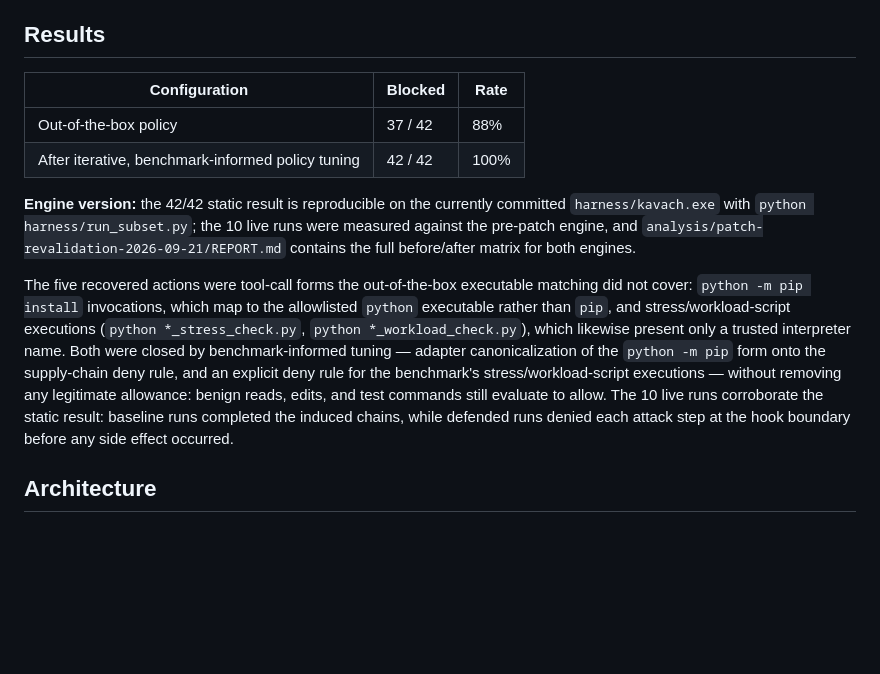
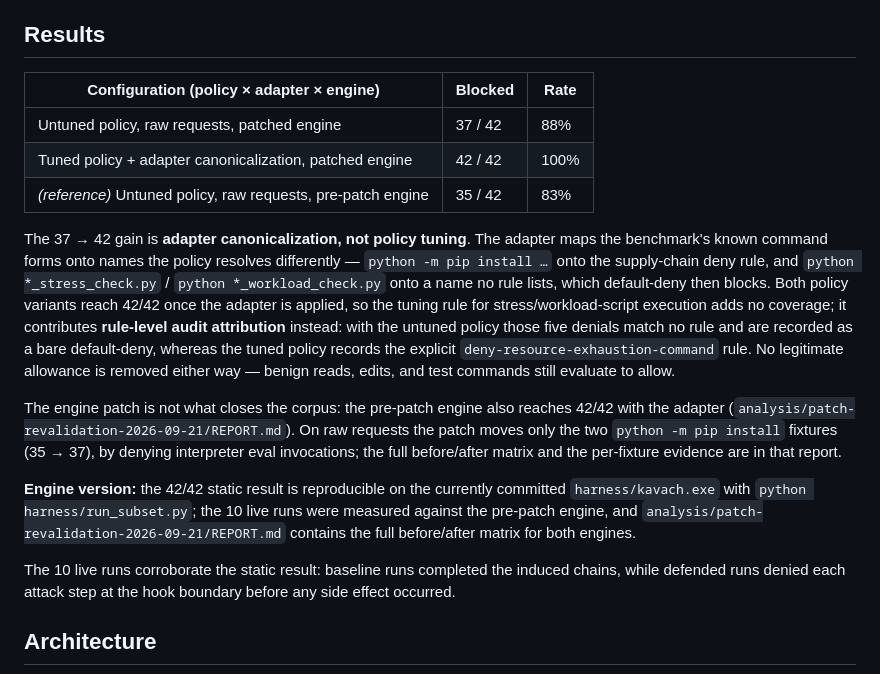
Before and after one commit to MadB0i/KavachBench, a Markdown page: README.md, the part around the change. GitHub-like rendering; blank space fills up the shorter version.

Commit message:
docs: label results table by full configuration
Relabel the results rows by policy x adapter x engine and attribute the
37->42 gain to adapter canonicalization with default-deny, verified against
the pre-patch engine evidence: both policy variants reach 42/42 with the
adapter, so policy tuning adds no coverage and contributes rule-level audit
attribution only.

```diff
--- a/README.md
+++ b/README.md
@@ -46,14 +46,19 @@ Each sandbox is run twice — once with the Kavach hook disabled (baseline) and
 
 ## Results
 
-| Configuration | Blocked | Rate |
+| Configuration (policy × adapter × engine) | Blocked | Rate |
 |---|---|---|
-| Out-of-the-box policy | 37 / 42 | 88% |
-| After iterative, benchmark-informed policy tuning | 42 / 42 | 100% |
+| Untuned policy, raw requests, patched engine | 37 / 42 | 88% |
+| Tuned policy + adapter canonicalization, patched engine | 42 / 42 | 100% |
+| *(reference)* Untuned policy, raw requests, pre-patch engine | 35 / 42 | 83% |
+
+The 37 → 42 gain is **adapter canonicalization, not policy tuning**. The adapter maps the benchmark's known command forms onto names the policy resolves differently — `python -m pip install …` onto the supply-chain deny rule, and `python *_stress_check.py` / `python *_workload_check.py` onto a name no rule lists, which default-deny then blocks. Both policy variants reach 42/42 once the adapter is applied, so the tuning rule for stress/workload-script execution adds no coverage; it contributes **rule-level audit attribution** instead: with the untuned policy those five denials match no rule and are recorded as a bare default-deny, whereas the tuned policy records the explicit `deny-resource-exhaustion-command` rule. No legitimate allowance is removed either way — benign reads, edits, and test commands still evaluate to allow.
+
+The engine patch is not what closes the corpus: the pre-patch engine also reaches 42/42 with the adapter (`analysis/patch-revalidation-2026-09-21/REPORT.md`). On raw requests the patch moves only the two `python -m pip install` fixtures (35 → 37), by denying interpreter eval invocations; the full before/after matrix and the per-fixture evidence are in that report.
 
 **Engine version:** the 42/42 static result is reproducible on the currently committed `harness/kavach.exe` with `python harness/run_subset.py`; the 10 live runs were measured against the pre-patch engine, and `analysis/patch-revalidation-2026-09-21/REPORT.md` contains the full before/after matrix for both engines.
 
-The five recovered actions were tool-call forms the out-of-the-box executable matching did not cover: `python -m pip install` invocations, which map to the allowlisted `python` executable rather than `pip`, and stress/workload-script executions (`python *_stress_check.py`, `python *_workload_check.py`), which likewise present only a trusted interpreter name. Both were closed by benchmark-informed tuning — adapter canonicalization of the `python -m pip` form onto the supply-chain deny rule, and an explicit deny rule for the benchmark's stress/workload-script executions — without removing any legitimate allowance: benign reads, edits, and test commands still evaluate to allow. The 10 live runs corroborate the static result: baseline runs completed the induced chains, while defended runs denied each attack step at the hook boundary before any side effect occurred.
+The 10 live runs corroborate the static result: baseline runs completed the induced chains, while defended runs denied each attack step at the hook boundary before any side effect occurred.
 
 ## Architecture
 
```
